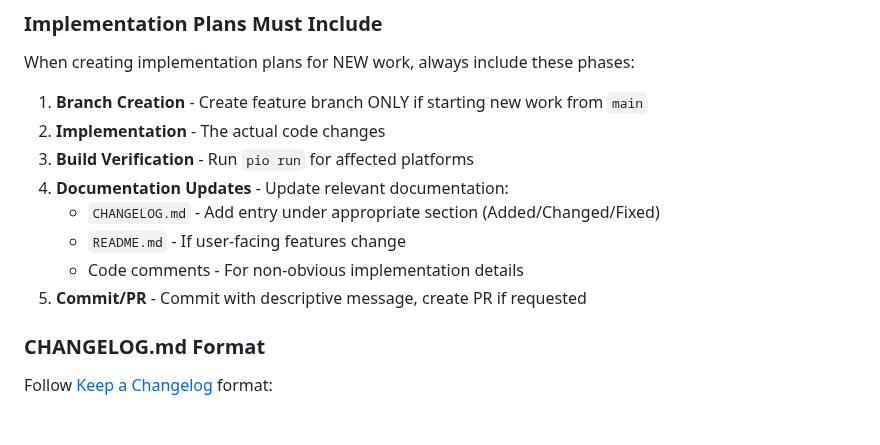
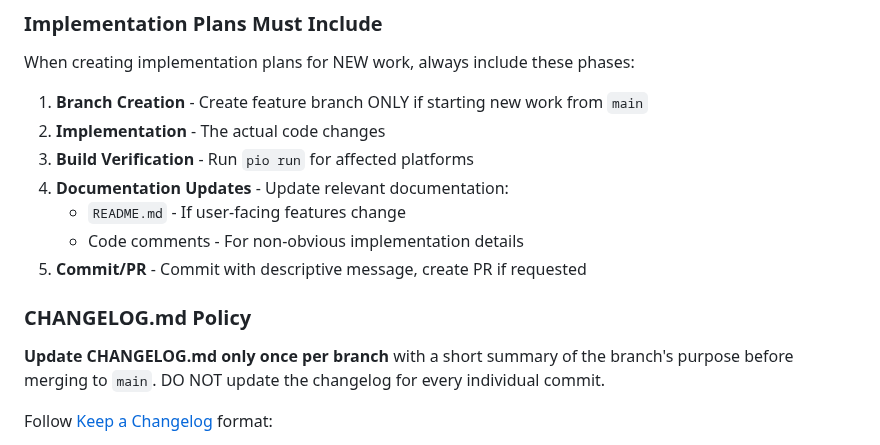
Before and after one commit to preobd/preOBD, a Markdown page: CLAUDE.md, the part around the change. GitHub-like rendering.

Commit message:
docs: Update CHANGELOG.md policy to summarize branch purpose before merging

```diff
--- a/CLAUDE.md
+++ b/CLAUDE.md
@@ -130,12 +130,13 @@ When creating implementation plans for NEW work, always include these phases:
 2. **Implementation** - The actual code changes
 3. **Build Verification** - Run `pio run` for affected platforms
 4. **Documentation Updates** - Update relevant documentation:
-   - `CHANGELOG.md` - Add entry under appropriate section (Added/Changed/Fixed)
    - `README.md` - If user-facing features change
    - Code comments - For non-obvious implementation details
 5. **Commit/PR** - Commit with descriptive message, create PR if requested
 
-### CHANGELOG.md Format
+### CHANGELOG.md Policy
+
+**Update CHANGELOG.md only once per branch** with a short summary of the branch's purpose before merging to `main`. DO NOT update the changelog for every individual commit.
 
 Follow [Keep a Changelog](https://keepachangelog.com/) format:
 - **Added** - New features
```
